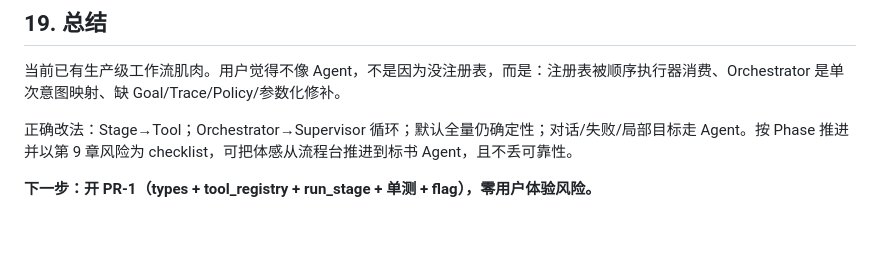
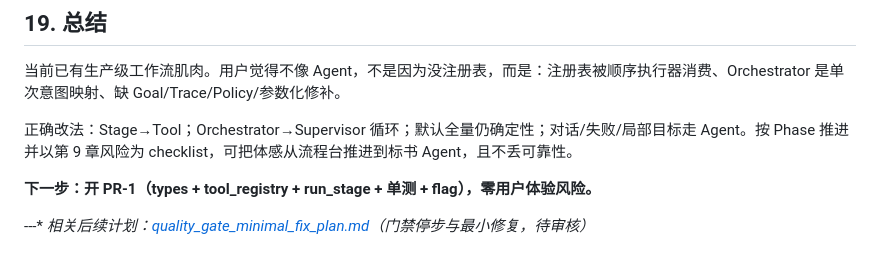
Before and after one commit to breezePeak/bid_agent, a Markdown page: docs/agentization_development_plan.md, the part around the change. Rendered like a GitHub page; blank space fills up the shorter version.

```diff
--- a/docs/agentization_development_plan.md
+++ b/docs/agentization_development_plan.md
@@ -732,3 +732,7 @@ compliance_report (blocking/fail)
 正确改法：Stage→Tool；Orchestrator→Supervisor 循环；默认全量仍确定性；对话/失败/局部目标走 Agent。按 Phase 推进并以第 9 章风险为 checklist，可把体感从流程台推进到标书 Agent，且不丢可靠性。
 
 **下一步：开 PR-1（types + tool_registry + run_stage + 单测 + flag），零用户体验风险。**
+
+
+---*
+*相关后续计划：[quality_gate_minimal_fix_plan.md](./quality_gate_minimal_fix_plan.md)（门禁停步与最小修复，待审核）*
```
Also changed, not shown: docs/quality_gate_minimal_fix_plan.md (added, +556 -0 lines).
